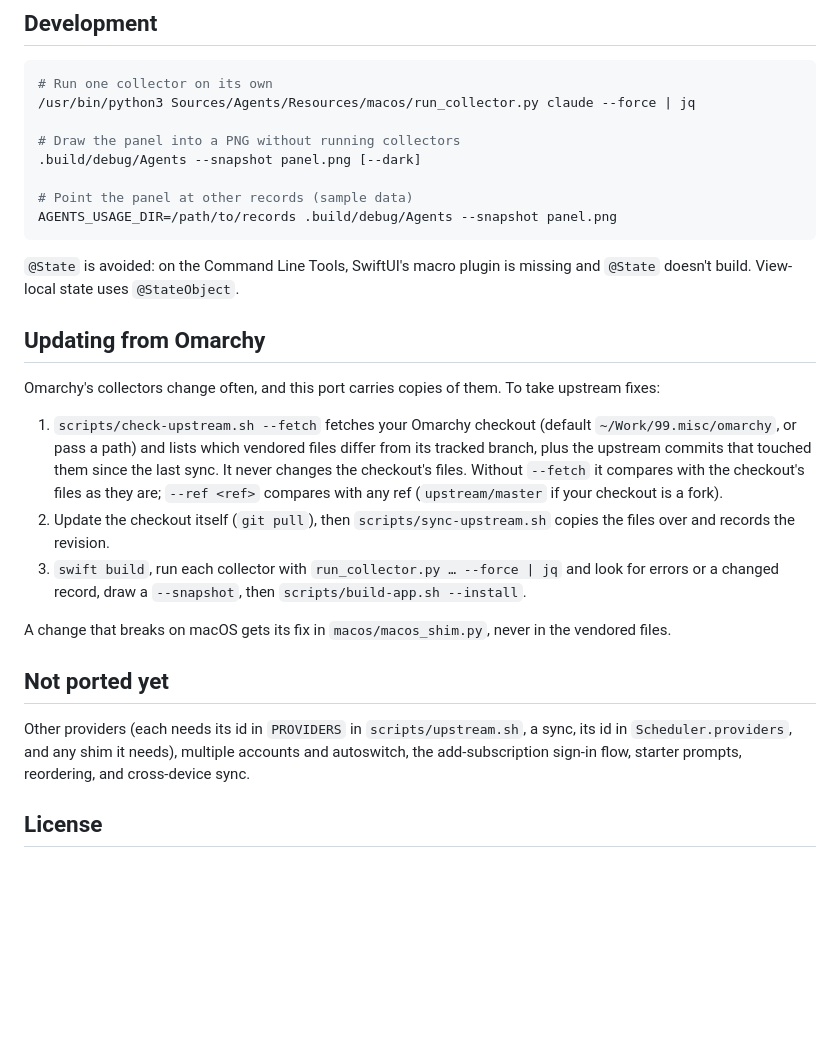
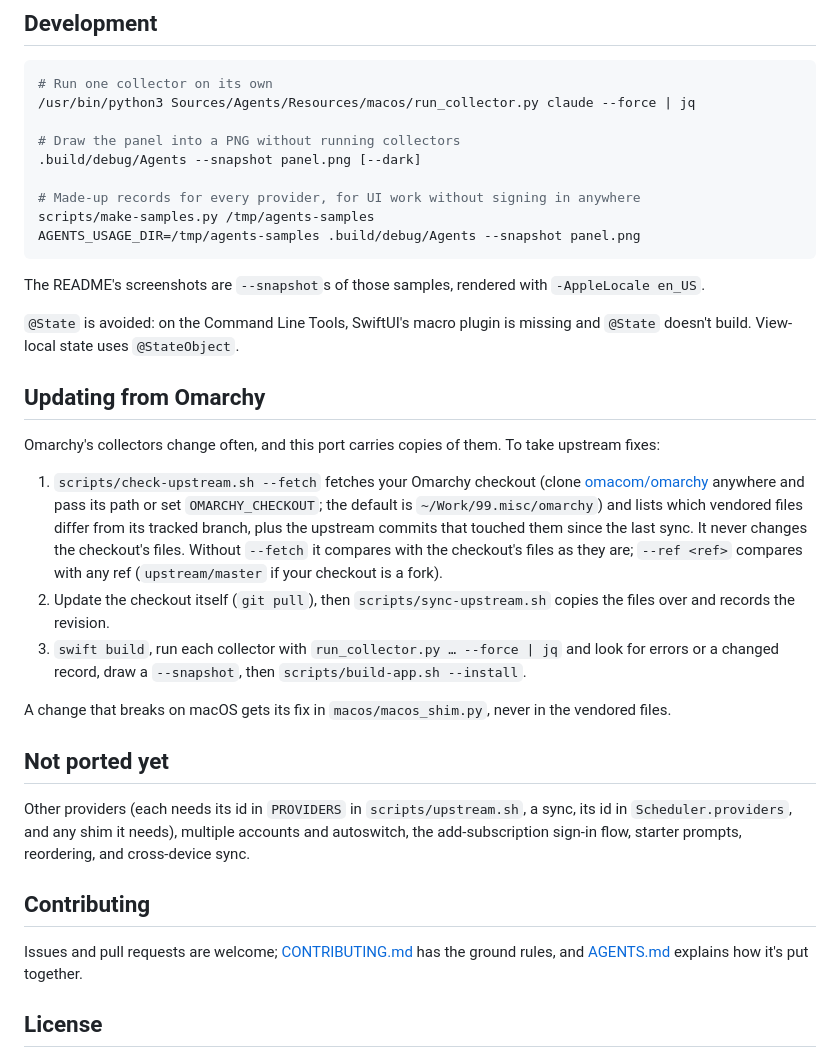
Before and after one commit to xbonell/agents-macos, a Markdown page: README.md, the part around one of its changes. Drawn GitHub-style; blank space fills up the shorter version.

````diff
--- a/README.md
+++ b/README.md
@@ -99,9 +121,13 @@ Cursor tokens.
 # Draw the panel into a PNG without running collectors
 .build/debug/Agents --snapshot panel.png [--dark]
 
-# Point the panel at other records (sample data)
-AGENTS_USAGE_DIR=/path/to/records .build/debug/Agents --snapshot panel.png
+# Made-up records for every provider, for UI work without signing in anywhere
+scripts/make-samples.py /tmp/agents-samples
+AGENTS_USAGE_DIR=/tmp/agents-samples .build/debug/Agents --snapshot panel.png
 ```
+
+The README's screenshots are `--snapshot`s of those samples, rendered with
+`-AppleLocale en_US`.
 
 `@State` is avoided: on the Command Line Tools, SwiftUI's macro plugin is
 missing and `@State` doesn't build. View-local state uses `@StateObject`.
@@ -111,8 +137,10 @@ missing and `@State` doesn't build. View-local state uses `@StateObject`.
 Omarchy's collectors change often, and this port carries copies of them. To
 take upstream fixes:
 
-1. `scripts/check-upstream.sh --fetch` fetches your Omarchy checkout (default
-   `~/Work/99.misc/omarchy`, or pass a path) and lists which vendored files
+1. `scripts/check-upstream.sh --fetch` fetches your Omarchy checkout (clone
+   [omacom/omarchy](https://github.com/omacom/omarchy) anywhere and pass its
+   path or set `OMARCHY_CHECKOUT`; the default is `~/Work/99.misc/omarchy`)
+   and lists which vendored files
    differ from its tracked branch, plus the upstream commits that touched them
    since the last sync. It never changes the checkout's files. Without
    `--fetch` it compares with the checkout's files as they are; `--ref <ref>`
@@ -133,6 +161,11 @@ sync, its id in `Scheduler.providers`, and any shim it needs), multiple accounts
 autoswitch, the add-subscription sign-in flow, starter prompts, reordering,
 and cross-device sync.
 
+## Contributing
+
+Issues and pull requests are welcome; [CONTRIBUTING.md](CONTRIBUTING.md) has
+the ground rules, and [AGENTS.md](AGENTS.md) explains how it's put together.
+
 ## License
 
 MIT, see [LICENSE](LICENSE), which also credits Omarchy (the collectors and
````
Also changed, not shown: other parts of README.md (+28 -6 lines), AGENTS.md (+5 -4 lines), CONTRIBUTING.md (added, +96 -0 lines), docs/panel-dark.png (added), docs/panel.png (added), 6 other files.
